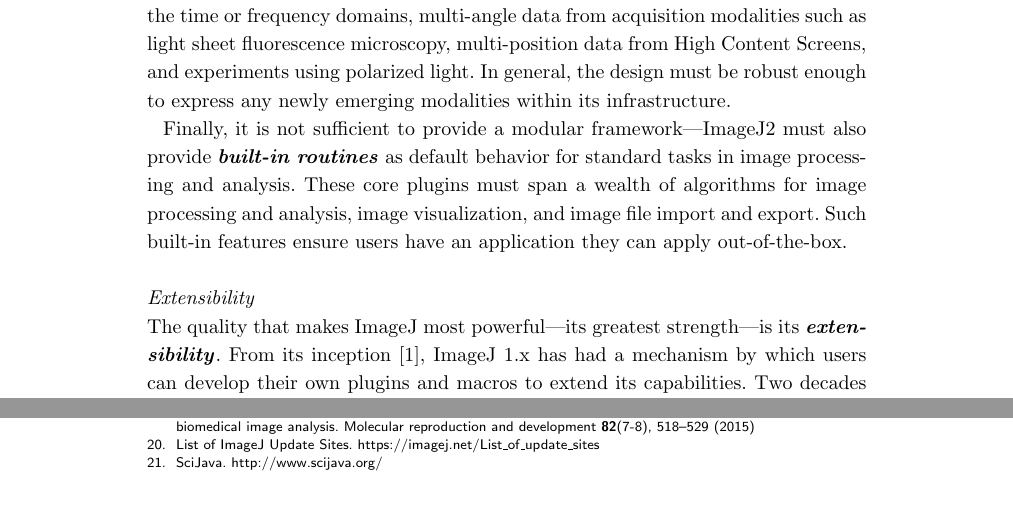
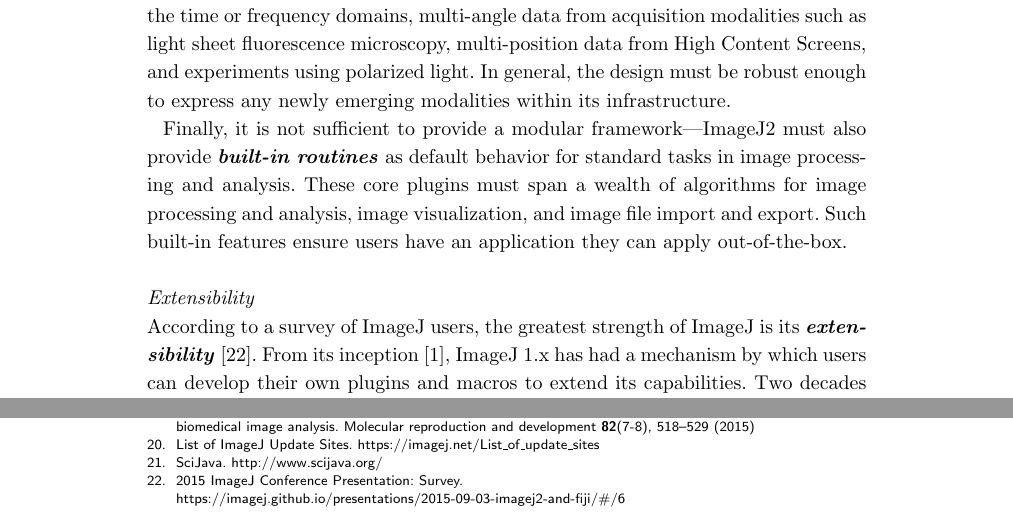
Before and after one commit to imagej/imagej2-manuscript-2017, a LaTeX document (imagej2.tex): two parts of pages 4 and 30 of 35, joined at a grey line, cut so that both start at the same text, the shorter picture padded with empty space. Compiled offline with pdfLaTeX.

Commit message:
Clarify prose about ImageJ strengths + cite source

```diff
--- a/imagej2.tex
+++ b/imagej2.tex
@@ -493,8 +493,9 @@
 application they can apply out-of-the-box.
 
 \subsubsection*{Extensibility}
-The quality that makes ImageJ most powerful---its greatest strength---is its
-\textbf{\textit{extensibility}}. From its inception \cite{imagej_history},
+According to a survey of ImageJ users, the greatest strength of ImageJ is its
+\textbf{\textit{extensibility}} \cite{imagej_survey}. From its inception
+\cite{imagej_history},
 ImageJ 1.x has had a mechanism by which users can develop their own plugins and
 macros to extend its capabilities. Two decades later, a plethora of such
 plugins and macros have been shared and published \cite{imagej_ecosystem}. It
```
Also changed, not shown: imagej2.bib (+6 -0 lines).
